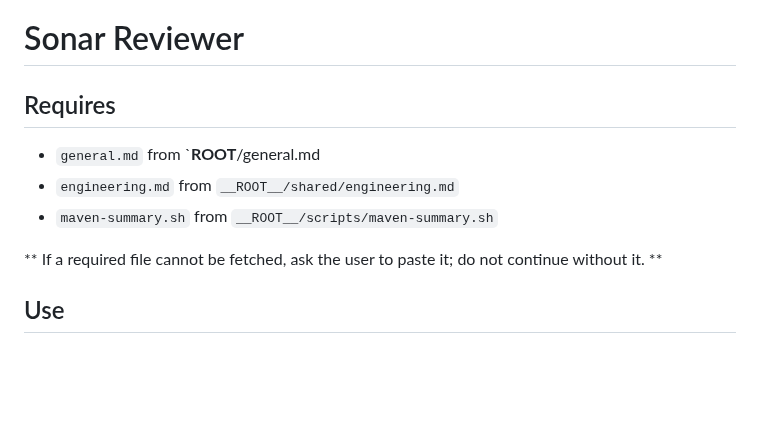
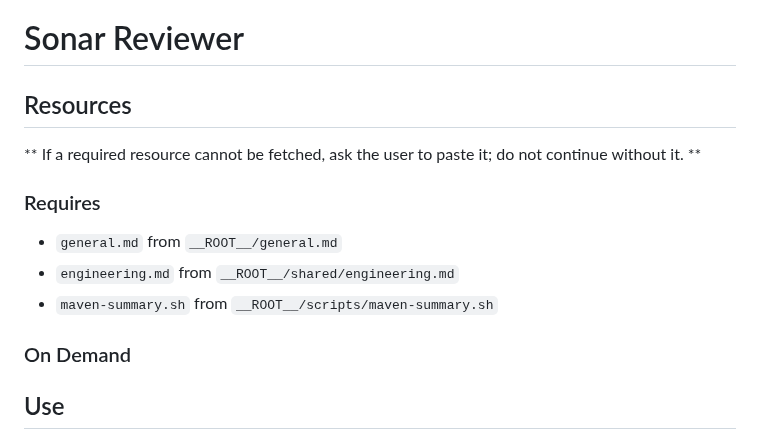
Before and after one commit to ousatov-ua/ai-skills, a Markdown page: skills/sonar-reviewer/SKILL.md, the part around the change. GitHub-like rendering; blank space fills up the shorter version.

```diff
--- a/skills/sonar-reviewer/SKILL.md
+++ b/skills/sonar-reviewer/SKILL.md
@@ -12,13 +12,17 @@ description: >-
 
 # Sonar Reviewer
 
-## Requires
+## Resources
 
-- `general.md` from `__ROOT__/general.md
+** If a required resource cannot be fetched, ask the user to paste it; do not continue without it. **
+
+### Requires
+
+- `general.md` from `__ROOT__/general.md`
 - `engineering.md` from `__ROOT__/shared/engineering.md`
 - `maven-summary.sh` from `__ROOT__/scripts/maven-summary.sh`
 
-** If a required file cannot be fetched, ask the user to paste it; do not continue without it. **
+### On Demand
 
 ## Use
 
```
